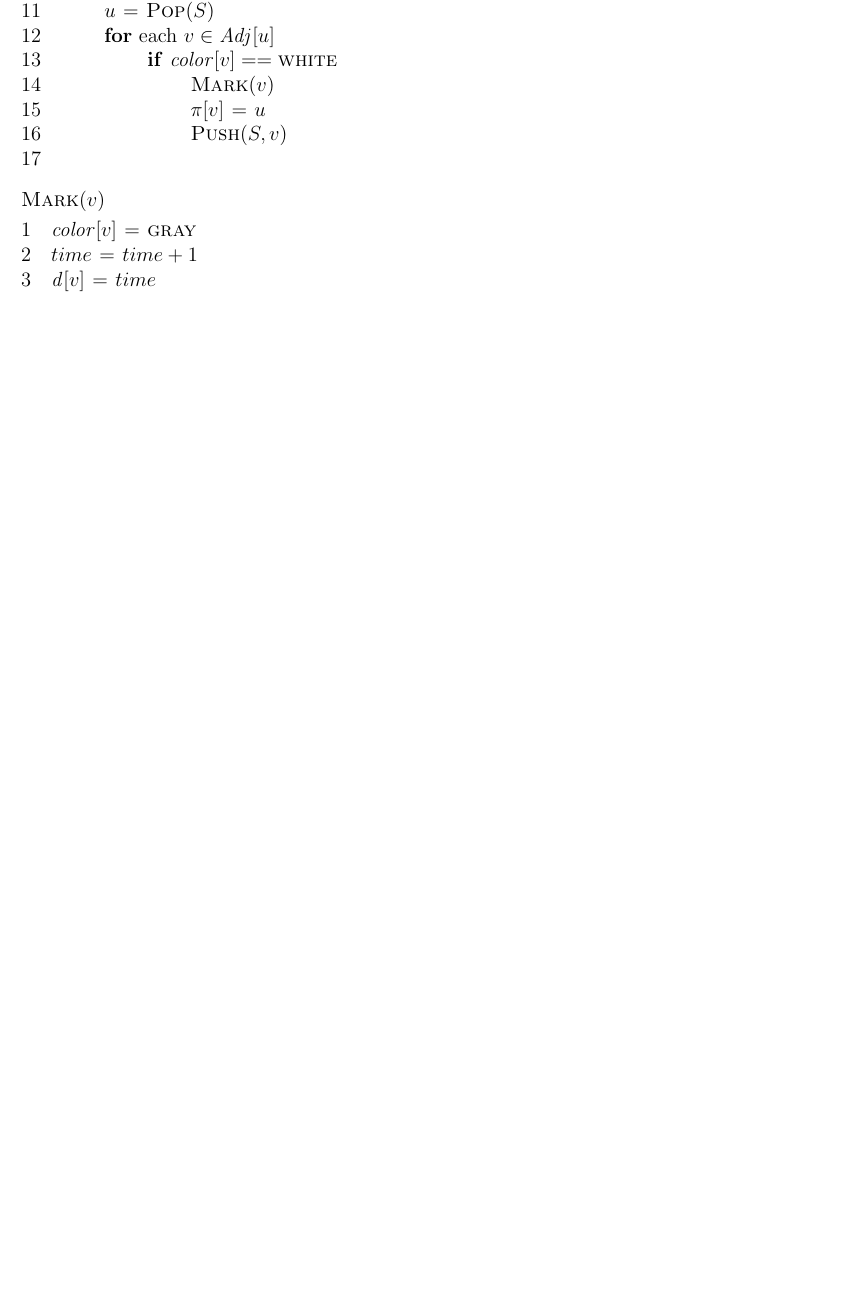
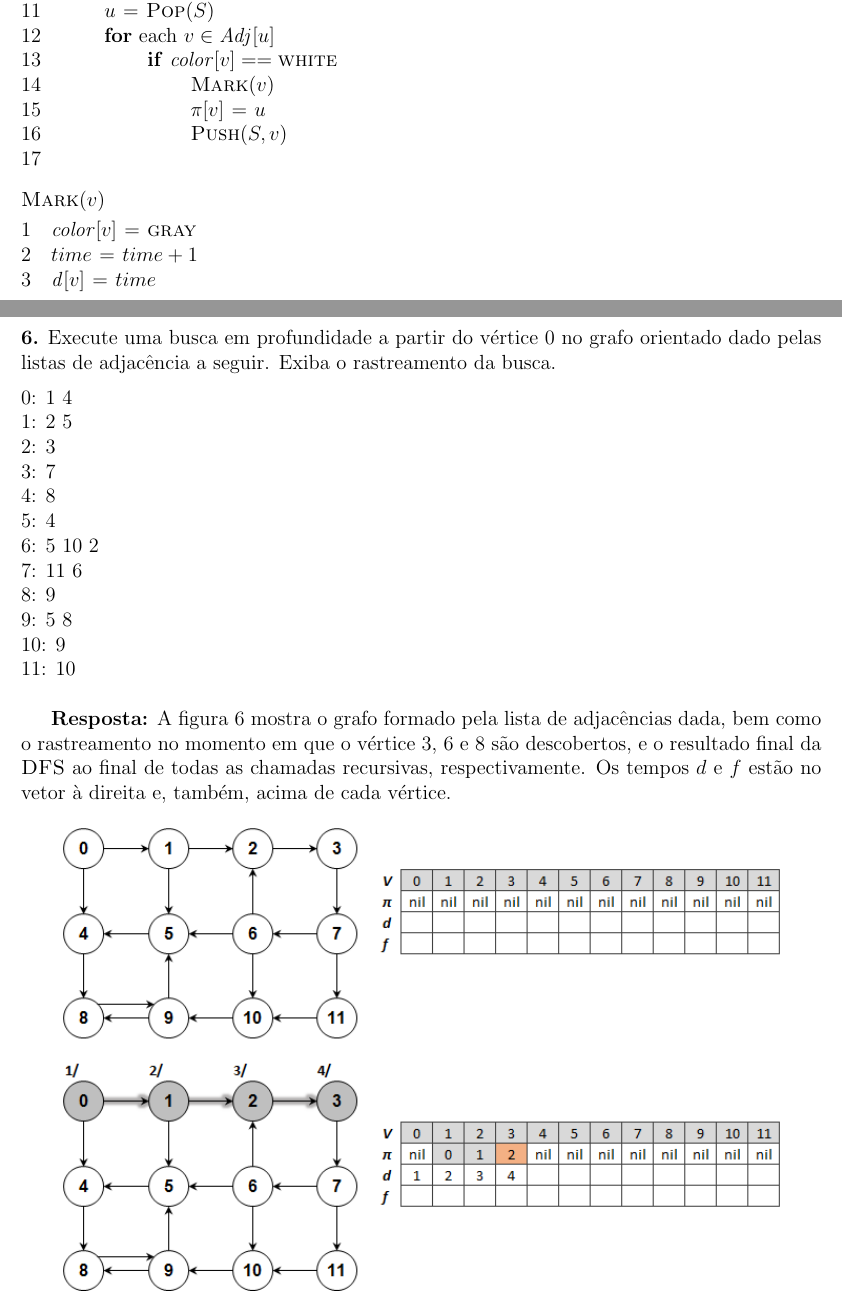
Before and after one commit to rodrigoadfaria/playground, a LaTeX document (algorithms/mac-5711-tex/main.tex, which reads algorithms/mac-5711-tex/l7/q7-06.tex): part of page 7 of 9 before the commit and two parts of pages 7 and 8 of 11 after it, the two joined at a grey line, cut so that both start at the same text, the shorter picture padded with empty space. Compiled offline with pdfLaTeX.

Commit message:
Solution for q7-06

```diff
--- /dev/null
+++ b/algorithms/mac-5711-tex/l7/q7-06.tex
@@ -0,0 +1,25 @@
+
+
+\noindent\textbf{6.} Execute uma busca em profundidade a partir do vértice 0 no grafo orientado dado pelas listas de adjacência a seguir. Exiba o rastreamento da busca.\\[6pt]
+\noindent0: 1 4\\
+1: 2 5\\
+2: 3\\
+3: 7\\
+4: 8\\
+5: 4\\
+6: 5 10 2\\
+7: 11 6\\
+8: 9\\
+9: 5 8\\
+10: 9\\
+11: 10\\
+
+\textbf{Resposta:} A figura \ref{fig:7.6-1} mostra o grafo formado pela lista de adjacências dada, bem como o rastreamento no momento em que o vértice 3, 6 e 8 são descobertos, e o resultado final da \proc{DFS} ao final de todas as chamadas recursivas, respectivamente. Os tempos $d$ e $f$ estão no vetor à direita e, também, acima de cada vértice.
+
+\begin{center}
+\includegraphics[width=0.9\textwidth]{q7-06-p1.png}
+\includegraphics[width=0.9\textwidth]{q7-06-p2.png}
+\includegraphics[width=0.9\textwidth]{q7-06-p3.png}
+\captionof{figure}{Rastreamento da \proc{DFS} na lista de adjacências dada.}
+\label{fig:7.6-1}
+\end{center}
```
Also changed, not shown: algorithms/mac-5711-tex/main.tex (+1 -1 lines), algorithms/mac-5711-tex/imgs/q7-06-p1.png (added), algorithms/mac-5711-tex/imgs/q7-06-p2.png (added), algorithms/mac-5711-tex/imgs/q7-06-p3.png (added), 1 other file.
